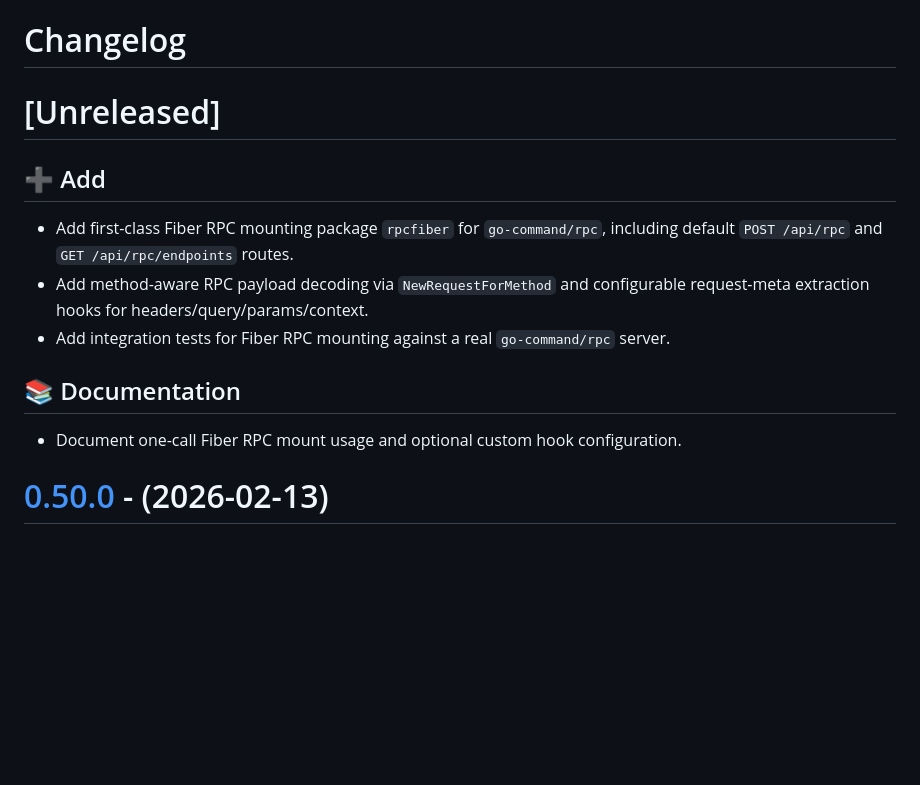
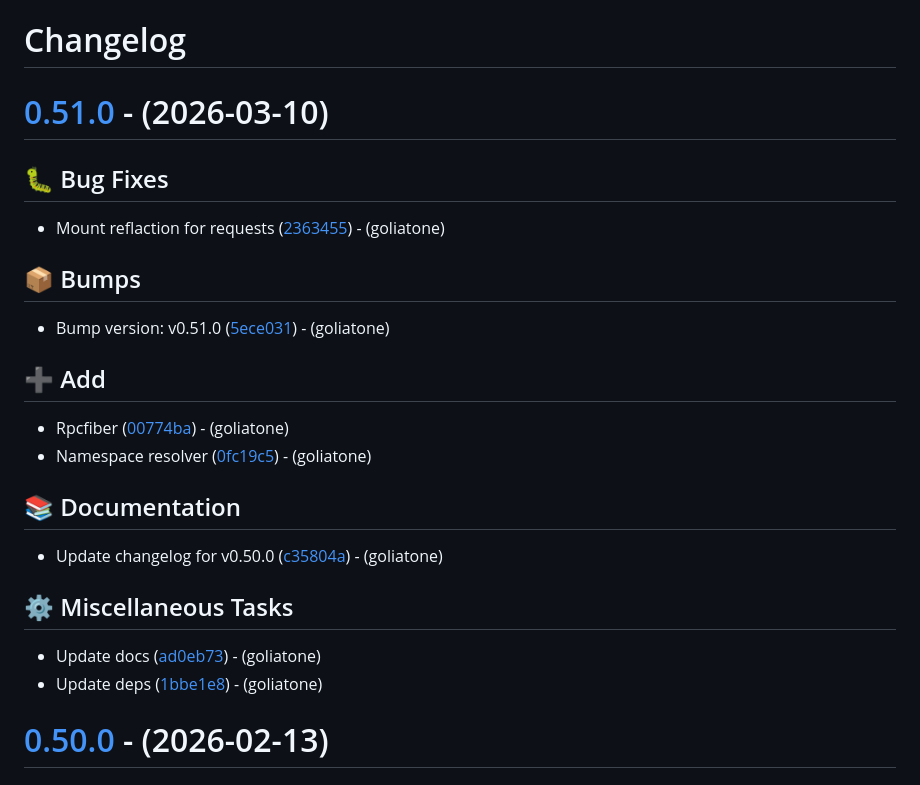
Before and after one commit to goliatone/go-router, a Markdown page: CHANGELOG.md, the part around the change. Drawn GitHub-style; blank space fills up the shorter version.

Commit message:
docs: update changelog for v0.51.0

```diff
--- a/CHANGELOG.md
+++ b/CHANGELOG.md
@@ -1,16 +1,28 @@
 # Changelog
 
-# [Unreleased]
-
-## <!-- 16 -->➕ Add
-
-- Add first-class Fiber RPC mounting package `rpcfiber` for `go-command/rpc`, including default `POST /api/rpc` and `GET /api/rpc/endpoints` routes.
-- Add method-aware RPC payload decoding via `NewRequestForMethod` and configurable request-meta extraction hooks for headers/query/params/context.
-- Add integration tests for Fiber RPC mounting against a real `go-command/rpc` server.
-
-## <!-- 3 -->📚 Documentation
-
-- Document one-call Fiber RPC mount usage and optional custom hook configuration.
+# [0.51.0](https://github.com/goliatone/go-router/compare/v0.50.0...v0.51.0) - (2026-03-10)
+
+## <!-- 1 -->🐛 Bug Fixes
+
+- Mount reflaction for requests ([2363455](https://github.com/goliatone/go-router/commit/23634553b0b0de18f40dd171fb067ed7ff432ee8))  - (goliatone)
+
+## <!-- 13 -->📦 Bumps
+
+- Bump version: v0.51.0 ([5ece031](https://github.com/goliatone/go-router/commit/5ece031c4a32a71e3a115d735c03d97a67edccc4))  - (goliatone)
+
+## <!-- 16 -->➕ Add
+
+- Rpcfiber ([00774ba](https://github.com/goliatone/go-router/commit/00774ba01f4ef6f3b5d56c04f1daf7519397fccc))  - (goliatone)
+- Namespace resolver ([0fc19c5](https://github.com/goliatone/go-router/commit/0fc19c5ab8a88348e6342e3a041195eefa38dbe5))  - (goliatone)
+
+## <!-- 3 -->📚 Documentation
+
+- Update changelog for v0.50.0 ([c35804a](https://github.com/goliatone/go-router/commit/c35804a1b240320cbb408fefb651ccec400a2bef))  - (goliatone)
+
+## <!-- 7 -->⚙️ Miscellaneous Tasks
+
+- Update docs ([ad0eb73](https://github.com/goliatone/go-router/commit/ad0eb73e5100e1002f02ee2062d33942eccd436e))  - (goliatone)
+- Update deps ([1bbe1e8](https://github.com/goliatone/go-router/commit/1bbe1e81effc235e9dbcdffbb5c24a2259bd3831))  - (goliatone)
 
 # [0.50.0](https://github.com/goliatone/go-router/compare/v0.49.0...v0.50.0) - (2026-02-13)
 
```
